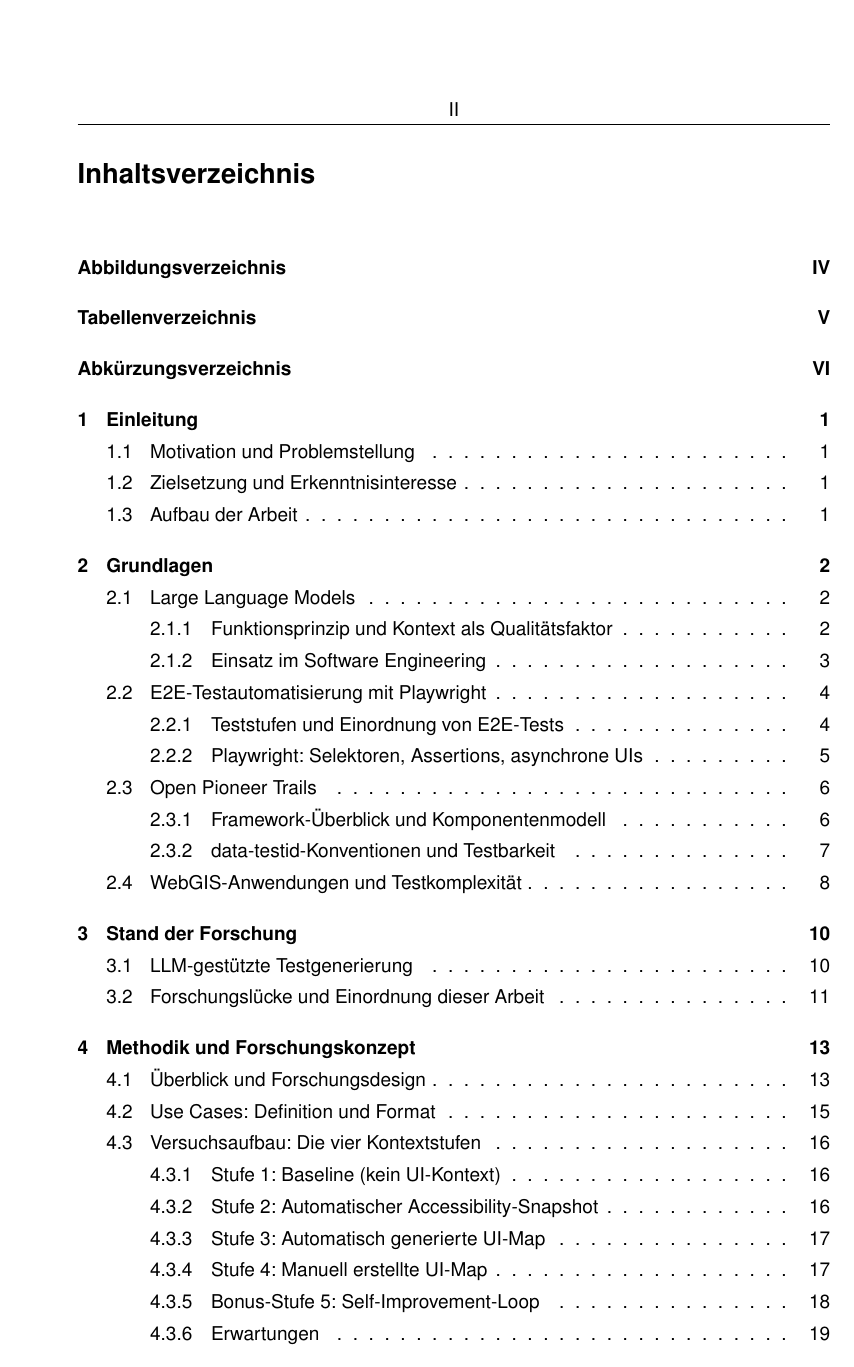
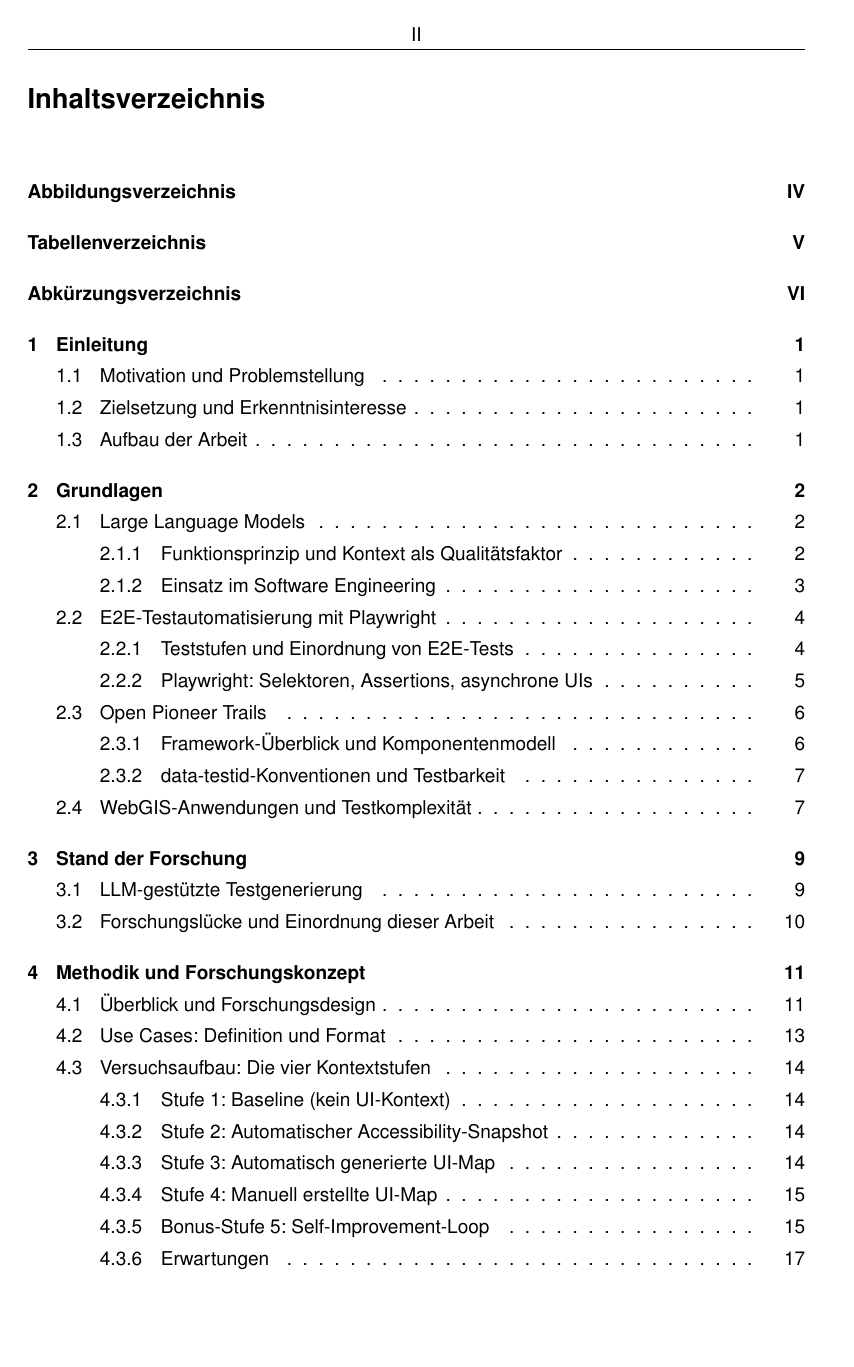
Before and after one commit to nils-gb156/bachelor-thesis, a LaTeX thesis (thesis_main.tex): page 2 of 49 before the commit and page 2 of 44 after it. Compiled offline with pdfLaTeX.

Commit message:
anpassung seitenränder

```diff
--- a/thesis_main.tex
+++ b/thesis_main.tex
@@ -35,7 +35,7 @@
 \usepackage[T1]{fontenc}
 \usepackage{fancyhdr}
 \usepackage{fancybox}
-\usepackage[a4paper, left=4cm, right=2cm, top=4cm, bottom=2cm]{geometry}
+\usepackage[a4paper, left=3cm, right=2.5cm, top=2.5cm, bottom=2.5cm]{geometry}
 \usepackage{graphicx}
 \usepackage{colortbl}
 \usepackage[capposition=top]{floatrow}
```
Also changed, not shown: thesis_main.pdf.
